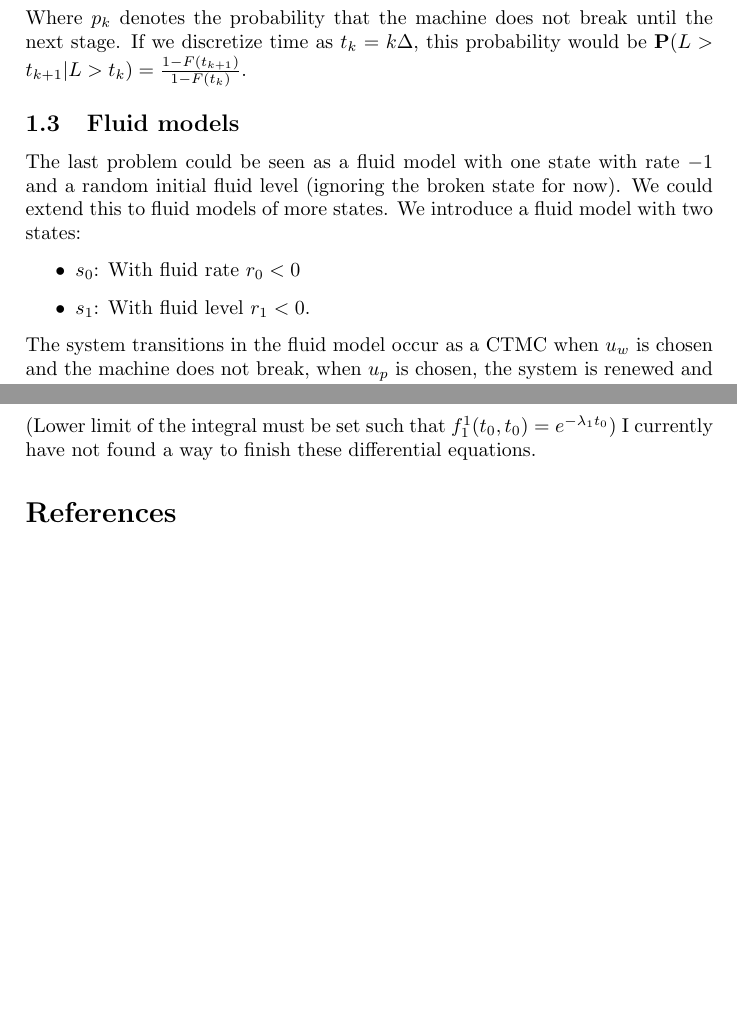
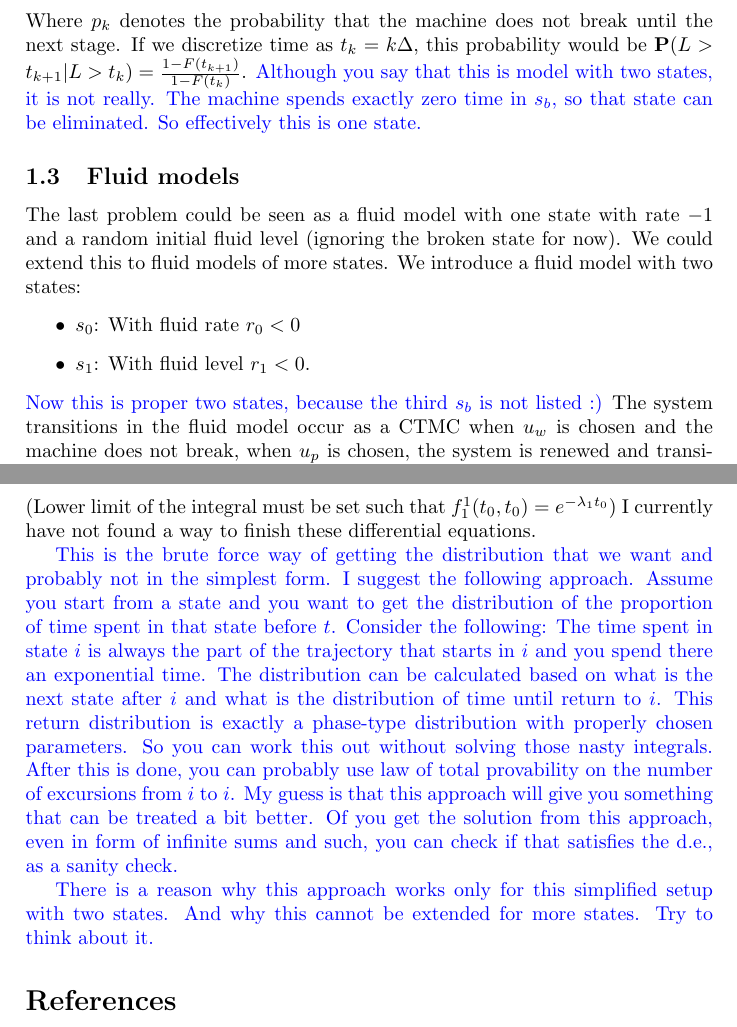
Before and after one commit to wsgan001/preventive-maintenance, a LaTeX document (Report/WIP.tex, which reads Report/Sections/SimplifiedModel.tex): two parts of pages 2 and 3 of 3, joined at a grey line, cut so that both start at the same text. Compiled offline with pdfLaTeX.

Commit message:
Comments added regarding the d.e. to solving the simple model of two state ctmc.

```diff
--- a/Report/Sections/SimplifiedModel.tex
+++ b/Report/Sections/SimplifiedModel.tex
@@ -39,6 +39,7 @@ $$
 J_{k}(s_b)=c_c+\alpha J_0(s_0)
 $$
 Where $p_k$ denotes the probability that the machine does not break until the next stage. If we discretize time as $t_k=k\Delta$, this probability would be $\mathbf{P}(L>t_{k+1}|L>t_k)=\frac{1-F(t_{k+1})}{1-F(t_k)}$.
+\added{Although you say that this is model with two states, it is not really. The machine spends exactly zero time in $s_b$, so that state can be eliminated. So effectively this is one state.}
 
 \subsection{Fluid models}
 The last problem could be seen as a fluid model with one state with rate $-1$ and a random initial fluid level (ignoring the broken state for now). We could extend this to fluid models of more states.
@@ -47,6 +48,7 @@ We introduce a fluid model with two states:
 \item $s_0$: With fluid rate $r_0<0$
 \item $s_1$: With fluid level $r_1<0$.
 \end{itemize}
+\added{Now this is proper two states, because the third $s_b$ is not listed :)}
 The system transitions in the fluid model occur as a CTMC when $u_w$ is chosen and the machine does not break, when $u_p$ is chosen, the system is renewed and transitions to $s_0$. When the machine breaks, it transitions to $s_b$ from which the only available action is $u_c$ which transitions to $s_0$.\\
 
 To calculate the probability that the machine breaks between two stages, we need to have the distribution of the fluid decrease in a period of length $\Delta$. Let $\overline{r}=\max{r_0,r_1}$ and $\underline{r}=\min{r_0,r_1}$. Let $\Delta\underline{r}<q<\Delta\overline{r}$, then the probability that the fluid decreases less than $q$ in the next period, equals the probability that the machine spends less than $\frac{q-\underline{r}\Delta}{\overline{r}-\underline{r}}$ time in the state with the lowest rate.
@@ -75,3 +77,7 @@ f_1^1(t_0,t_0+x)=\int\limits^{x}\lambda_1f_0^1(t_0,t_0+y)e^{\lambda_1y}dyd^{-\la
 $$
 (Lower limit of the integral must be set such that $f_1^1(t_0,t_0)=e^{-\lambda_1t_0}$)
 I currently have not found a way to finish these differential equations.
+
+\added{This is the brute force way of getting the distribution that we want and probably not in the simplest form. I suggest the following approach. Assume you start from a state and you want to get the distribution of the proportion of time spent in that state before $t$. Consider the following: The time spent in state $i$ is always the part of the trajectory that starts in $i$ and you spend there an exponential time. The distribution can be calculated based on what is the next state after $i$ and what is the distribution of time until return to $i$. This return distribution is exactly a phase-type distribution with properly chosen parameters. So you can work this out without solving those nasty integrals. After this is done, you can probably use law of total provability on the number of excursions from $i$ to $i$. My guess is that this approach will give you something that can be treated a bit better. Of you get the solution from this approach, even in form of infinite sums and such, you can check if that satisfies the d.e., as a sanity check.}
+
+\added{There is a reason why this approach works only for this simplified setup with two states. And why this cannot be extended for more states. Try to think about it.}
```
Also changed, not shown: Report/Report.pdf, 1 other file.
